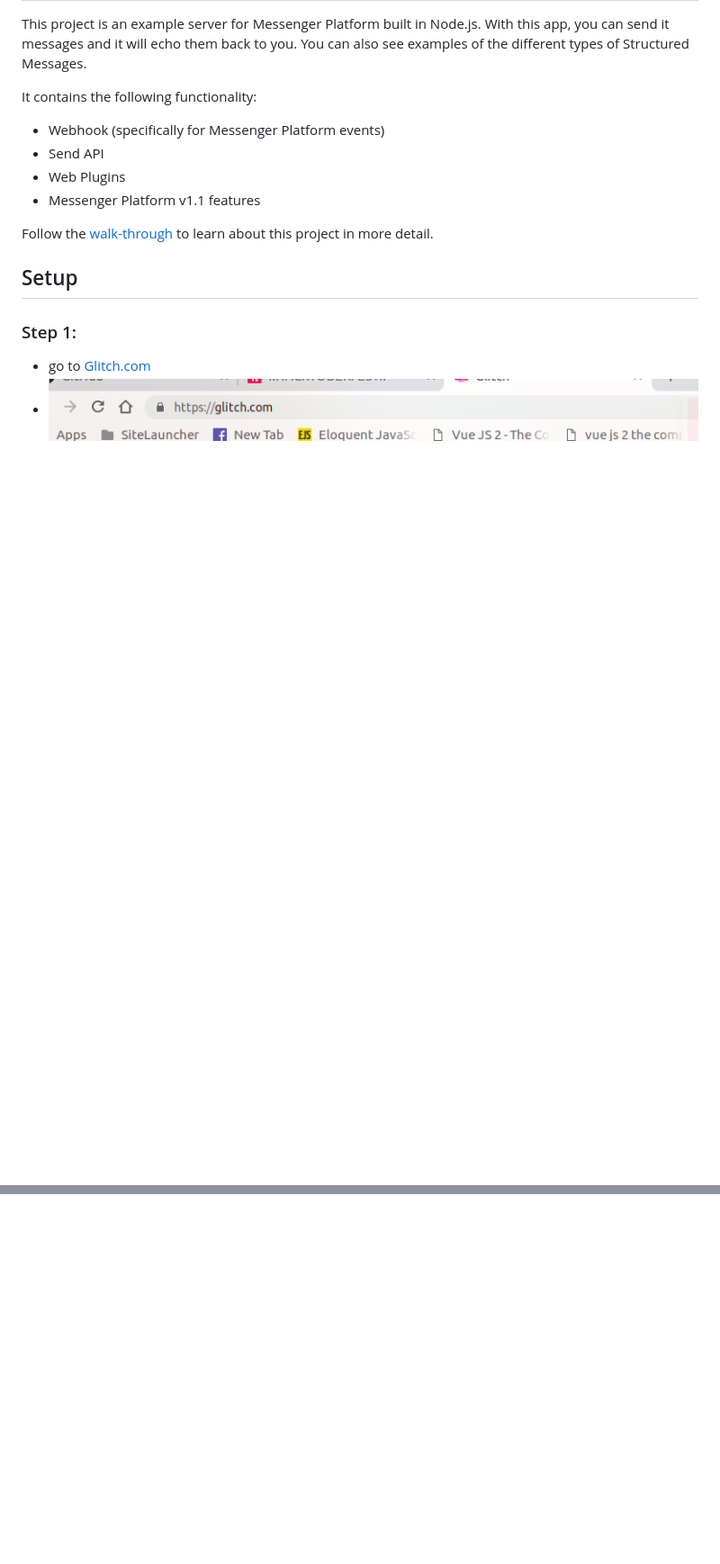
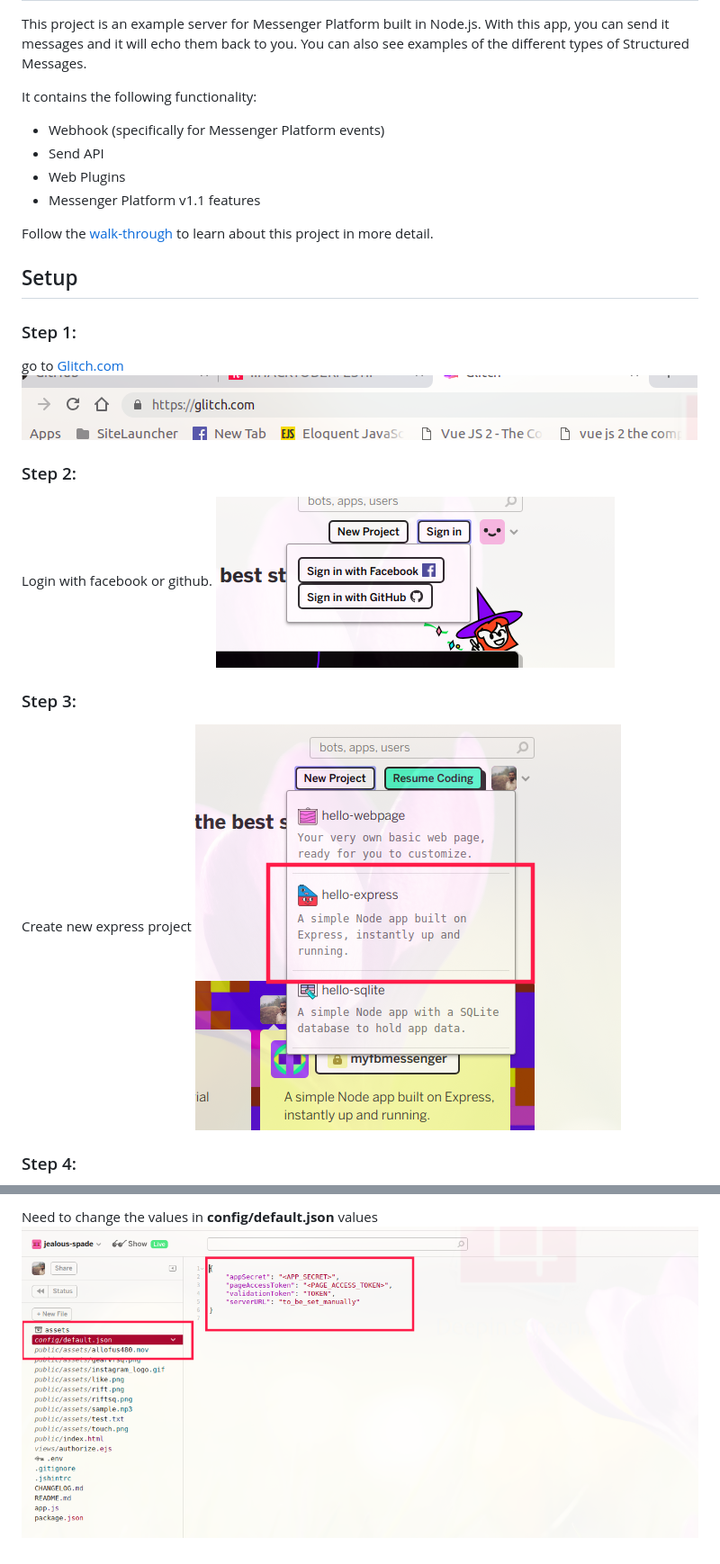
Before and after one commit to ddrdushy/fbChatBotBoilerplate, a Markdown page: README.md, 2 parts joined by grey strips. Shown: that part at 90% size. Drawn GitHub-style; pictures changed too: pics/step2.png (added), pics/step3.png (added), pics/step7.png (added); blank space fills up the shorter version.

```diff
--- a/README.md
+++ b/README.md
@@ -15,5 +15,18 @@ Follow the [walk-through](https://developers.facebook.com/docs/messenger-platfor
 
 ### Step 1:
 
-- go to [Glitch.com]("https://glitch.com/")
-- ![step1](/pics/step1.png)
+go to [Glitch.com]("https://glitch.com/")
+![step1](/pics/step1.png)
+
+### Step 2:
+
+Login with facebook or github.
+![step2](/pics/step2.png)
+
+### Step 3:
+
+Create new express project
+![step3](/pics/step3.png)
+
+### Step 4:
+
@@ -19,0 +48,2 @@ Follow the [walk-through](https://developers.facebook.com/docs/messenger-platfor
+Need to change the values in **config/default.json** values
+![step7](/pics/step7.png)
```
Also changed, not shown: other parts of README.md (+15 -0 lines), pics/step4.png (added), pics/step5.png (added), pics/step6.png (added).
